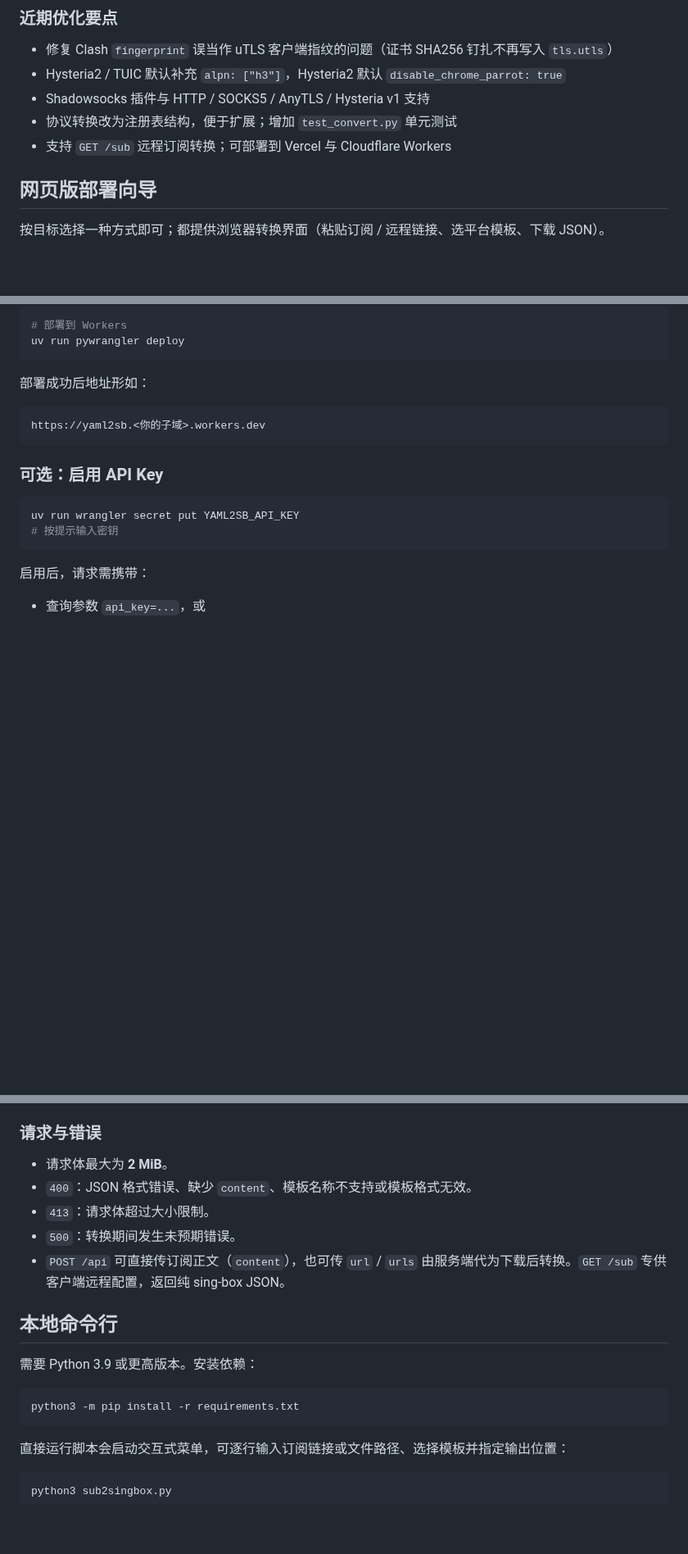
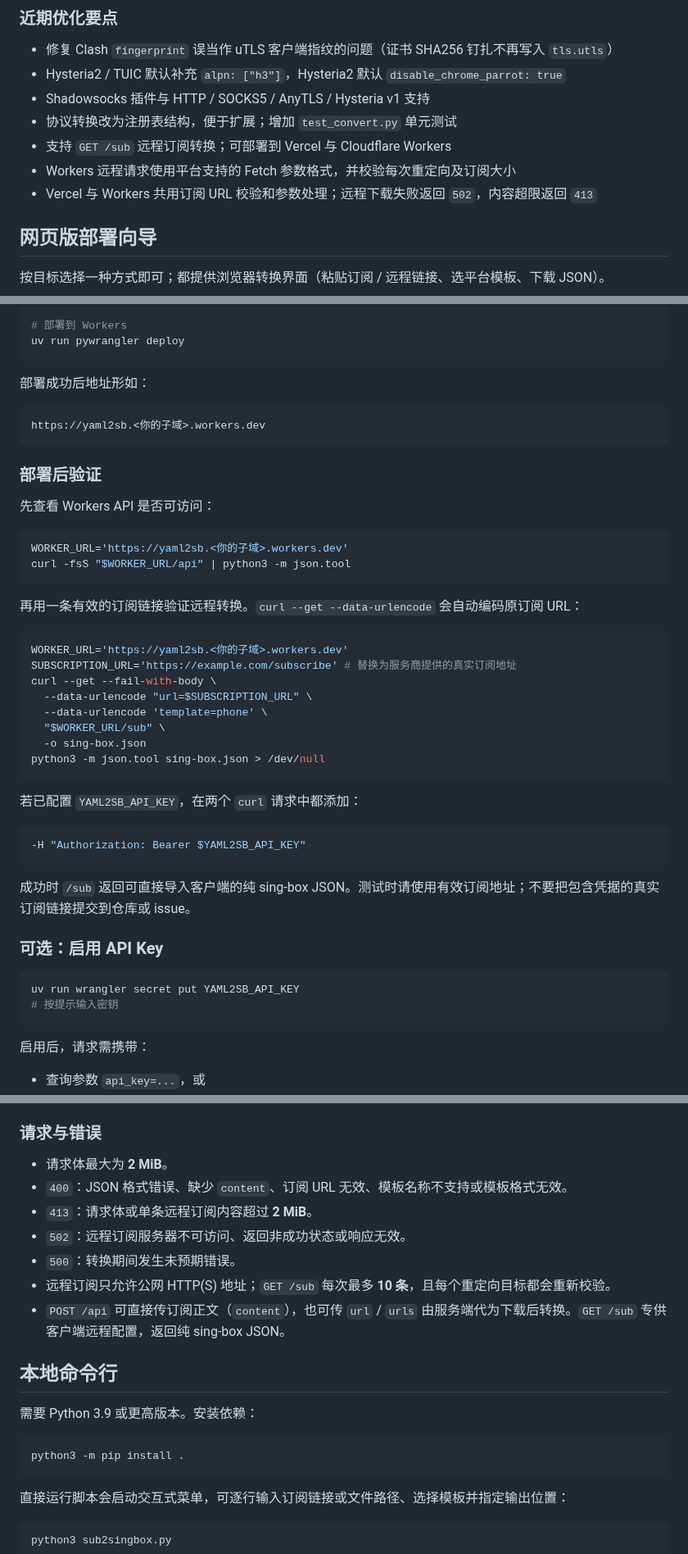
Before and after one commit to bacdown/Sub2sb, a Markdown page: README.md, 3 parts joined by grey strips. Shown at 82% size. GitHub-like rendering; blank space fills up the shorter version.

````diff
--- a/README.md
+++ b/README.md
@@ -28,6 +28,8 @@
 - Shadowsocks 插件与 HTTP / SOCKS5 / AnyTLS / Hysteria v1 支持
 - 协议转换改为注册表结构，便于扩展；增加 `test_convert.py` 单元测试
 - 支持 `GET /sub` 远程订阅转换；可部署到 Vercel 与 Cloudflare Workers
+- Workers 远程请求使用平台支持的 Fetch 参数格式，并校验每次重定向及订阅大小
+- Vercel 与 Workers 共用订阅 URL 校验和参数处理；远程下载失败返回 `502`，内容超限返回 `413`
 
 ## 网页版部署向导
 
@@ -174,6 +176,36 @@ uv run pywrangler deploy
 https://yaml2sb.<你的子域>.workers.dev
 ```
 
+### 部署后验证
+
+先查看 Workers API 是否可访问：
+
+```sh
+WORKER_URL='https://yaml2sb.<你的子域>.workers.dev'
+curl -fsS "$WORKER_URL/api" | python3 -m json.tool
+```
+
+再用一条有效的订阅链接验证远程转换。`curl --get --data-urlencode` 会自动编码原订阅 URL：
+
+```sh
+WORKER_URL='https://yaml2sb.<你的子域>.workers.dev'
+SUBSCRIPTION_URL='https://example.com/subscribe' # 替换为服务商提供的真实订阅地址
+curl --get --fail-with-body \
+  --data-urlencode "url=$SUBSCRIPTION_URL" \
+  --data-urlencode 'template=phone' \
+  "$WORKER_URL/sub" \
+  -o sing-box.json
+python3 -m json.tool sing-box.json > /dev/null
+```
+
+若已配置 `YAML2SB_API_KEY`，在两个 `curl` 请求中都添加：
+
+```sh
+-H "Authorization: Bearer $YAML2SB_API_KEY"
+```
+
+成功时 `/sub` 返回可直接导入客户端的纯 sing-box JSON。测试时请使用有效订阅地址；不要把包含凭据的真实订阅链接提交到仓库或 issue。
+
 ### 可选：启用 API Key
 
 ```sh
@@ -327,9 +359,11 @@ curl -X POST 'https://<项目名>.vercel.app/api' \
 ### 请求与错误
 
 - 请求体最大为 **2 MiB**。
-- `400`：JSON 格式错误、缺少 `content`、模板名称不支持或模板格式无效。
-- `413`：请求体超过大小限制。
+- `400`：JSON 格式错误、缺少 `content`、订阅 URL 无效、模板名称不支持或模板格式无效。
+- `413`：请求体或单条远程订阅内容超过 **2 MiB**。
+- `502`：远程订阅服务器不可访问、返回非成功状态或响应无效。
 - `500`：转换期间发生未预期错误。
+- 远程订阅只允许公网 HTTP(S) 地址；`GET /sub` 每次最多 **10 条**，且每个重定向目标都会重新校验。
 - `POST /api` 可直接传订阅正文（`content`），也可传 `url` / `urls` 由服务端代为下载后转换。`GET /sub` 专供客户端远程配置，返回纯 sing-box JSON。
 
 ## 本地命令行
@@ -337,7 +371,7 @@ curl -X POST 'https://<项目名>.vercel.app/api' \
 需要 Python 3.9 或更高版本。安装依赖：
 
 ```sh
-python3 -m pip install -r requirements.txt
+python3 -m pip install .
 ```
 
 直接运行脚本会启动交互式菜单，可逐行输入订阅链接或文件路径、选择模板并指定输出位置：
````
Also changed, not shown: other parts of README.md (+3 -3 lines).
